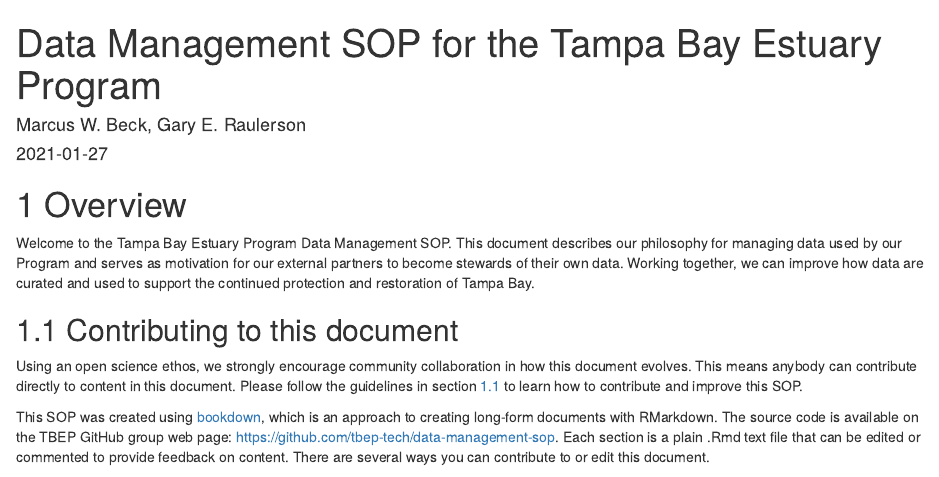
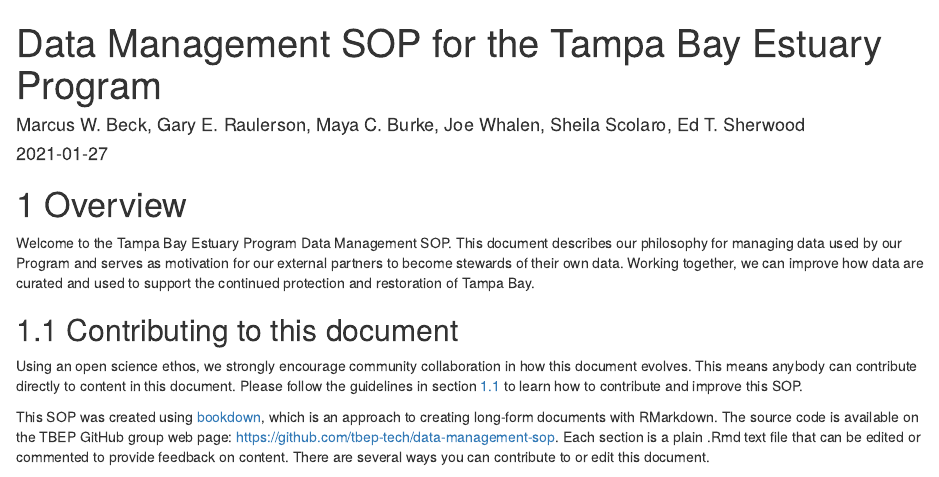
Before and after one commit to tbep-tech/data-management-sop, an R Markdown document (index.Rmd): the page in a window 1100 px wide, from its top. Rendered offline with R 4.5, knitr and Pandoc, with nearby package versions; drawn as R Markdown's standard HTML page in place of the format the file asks for.

Commit message:
author update

```diff
--- a/index.Rmd
+++ b/index.Rmd
@@ -1,6 +1,6 @@
 ---
 title: "Data Management SOP for the Tampa Bay Estuary Program"
-author: "Marcus W. Beck, Gary E. Raulerson"
+author: "Marcus W. Beck, Gary E. Raulerson, Maya C. Burke, Joe Whalen, Sheila Scolaro, Ed T. Sherwood"
 date: "`r Sys.Date()`"
 site: bookdown::bookdown_site
 output: bookdown::gitbook
```
